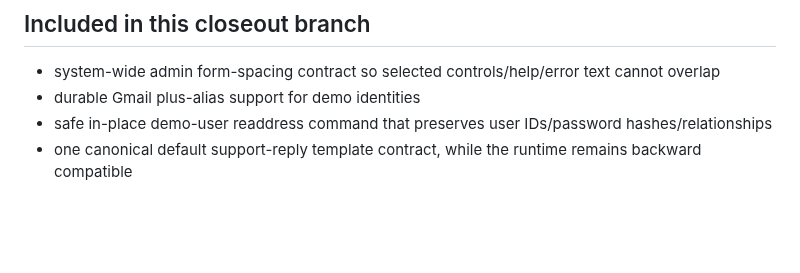
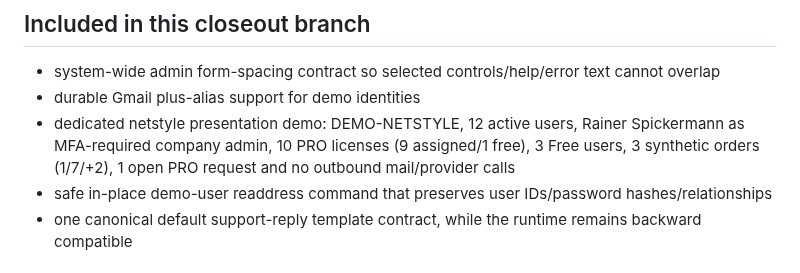
Before and after one commit to deckewandboden/prompmaster, a Markdown page: docs/ROADMAP_CLOSEOUT_2026-10-01.md, the part around the change. Drawn GitHub-style; blank space fills up the shorter version.

Commit message:
Record netstyle presentation demo in roadmap closeout

```diff
--- a/docs/ROADMAP_CLOSEOUT_2026-10-01.md
+++ b/docs/ROADMAP_CLOSEOUT_2026-10-01.md
@@ -22,6 +22,7 @@ changes alone.
 
 - system-wide admin form-spacing contract so selected controls/help/error text cannot overlap
 - durable Gmail plus-alias support for demo identities
+- dedicated netstyle presentation demo: DEMO-NETSTYLE, 12 active users, Rainer Spickermann as MFA-required company admin, 10 PRO licenses (9 assigned/1 free), 3 Free users, 3 synthetic orders (1/7/+2), 1 open PRO request and no outbound mail/provider calls
 - safe in-place demo-user readdress command that preserves user IDs/password hashes/relationships
 - one canonical default support-reply template contract, while the runtime remains backward compatible
 
```
